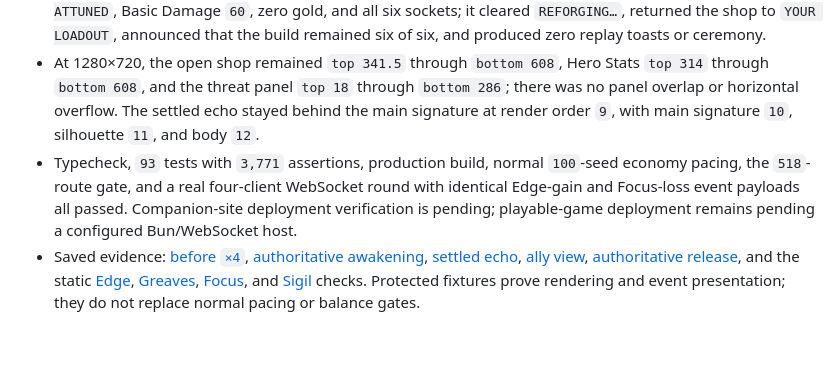
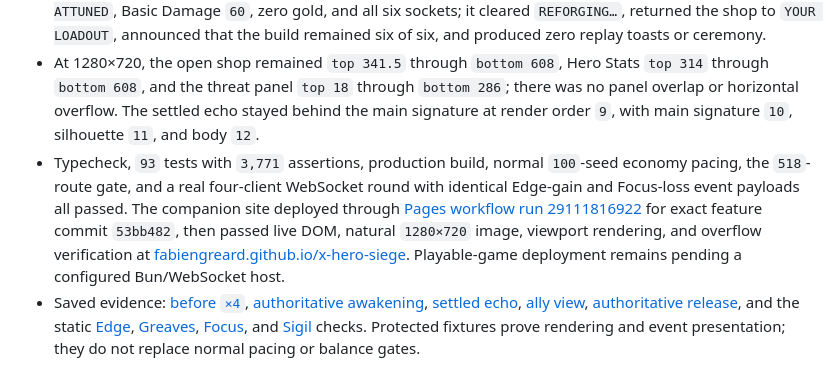
Before and after one commit to FabienGreard/x-hero-siege, a Markdown page: docs/PLAYTEST.md, the part around the change. Rendered like a GitHub page; blank space fills up the shorter version.

Commit message:
docs(release): record Attunement Ignites deployment

```diff
--- a/docs/PLAYTEST.md
+++ b/docs/PLAYTEST.md
@@ -106,7 +106,7 @@ After verifying the slice, record the result and begin the next cycle from the n
 - A real full-build Greaves-for-Edge reforge previewed `Edge ×4 ATTUNED → ×3`, Basic Damage `60 → 48`, Move Speed `11.6 → 12.6`, and signature `Edge Attuned → Edge`; acceptance produced one quiet `×4 → ×3` release and left six authoritative sockets. Separate snapshot-driven frames rendered exact four-copy-only Greaves and Focus builds alongside the Edge and Sigil checks; every ware showed `×4 · ATTUNED`, its correct existing shape and total, and zero transition toasts. The series retained an adjacent elite windup without visual competition and produced no warning/error logs.
 - A packet-loss recovery pass deliberately suppressed the live Edge-gain event during a real full-build Focus-for-Edge reforge while leaving authoritative snapshots intact. The snapshot alone reconciled Edge `×4 · ATTUNED`, Basic Damage `60`, zero gold, and all six sockets; it cleared `REFORGING…`, returned the shop to `YOUR LOADOUT`, announced that the build remained six of six, and produced zero replay toasts or ceremony.
 - At 1280×720, the open shop remained `top 341.5` through `bottom 608`, Hero Stats `top 314` through `bottom 608`, and the threat panel `top 18` through `bottom 286`; there was no panel overlap or horizontal overflow. The settled echo stayed behind the main signature at render order `9`, with main signature `10`, silhouette `11`, and body `12`.
-- Typecheck, `93` tests with `3,771` assertions, production build, normal `100`-seed economy pacing, the `518`-route gate, and a real four-client WebSocket round with identical Edge-gain and Focus-loss event payloads all passed. Companion-site deployment verification is pending; playable-game deployment remains pending a configured Bun/WebSocket host.
+- Typecheck, `93` tests with `3,771` assertions, production build, normal `100`-seed economy pacing, the `518`-route gate, and a real four-client WebSocket round with identical Edge-gain and Focus-loss event payloads all passed. The companion site deployed through [Pages workflow run 29111816922](https://github.com/FabienGreard/x-hero-siege/actions/runs/29111816922) for exact feature commit `53bb482`, then passed live DOM, natural `1280×720` image, viewport rendering, and overflow verification at [fabiengreard.github.io/x-hero-siege](https://fabiengreard.github.io/x-hero-siege/). Playable-game deployment remains pending a configured Bun/WebSocket host.
 - Saved evidence: [before `×4`](playtest/attunement-ignites-before.jpg), [authoritative awakening](playtest/attunement-ignites-awakening.jpg), [settled echo](playtest/attunement-ignites-settled.jpg), [ally view](playtest/attunement-ignites-ally.jpg), [authoritative release](playtest/attunement-ignites-release.jpg), and the static [Edge](playtest/attunement-ignites-edge.jpg), [Greaves](playtest/attunement-ignites-greaves.jpg), [Focus](playtest/attunement-ignites-focus.jpg), and [Sigil](playtest/attunement-ignites-sigil.jpg) checks. Protected fixtures prove rendering and event presentation; they do not replace normal pacing or balance gates.
 
 ## Recorded verification — `0.1.14`, 2026-07-10
```
Also changed, not shown: docs/ROADMAP.md (+1 -1 lines).
